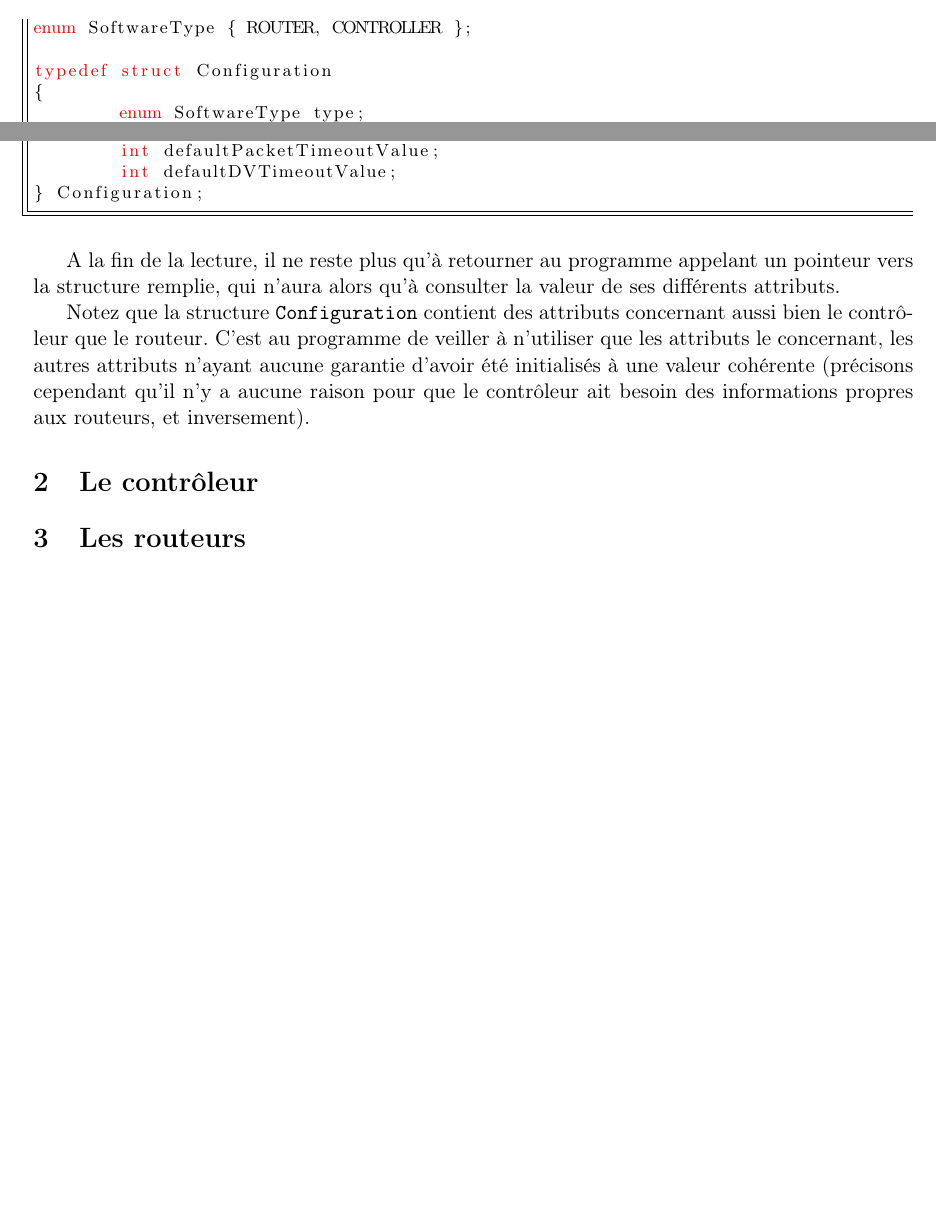
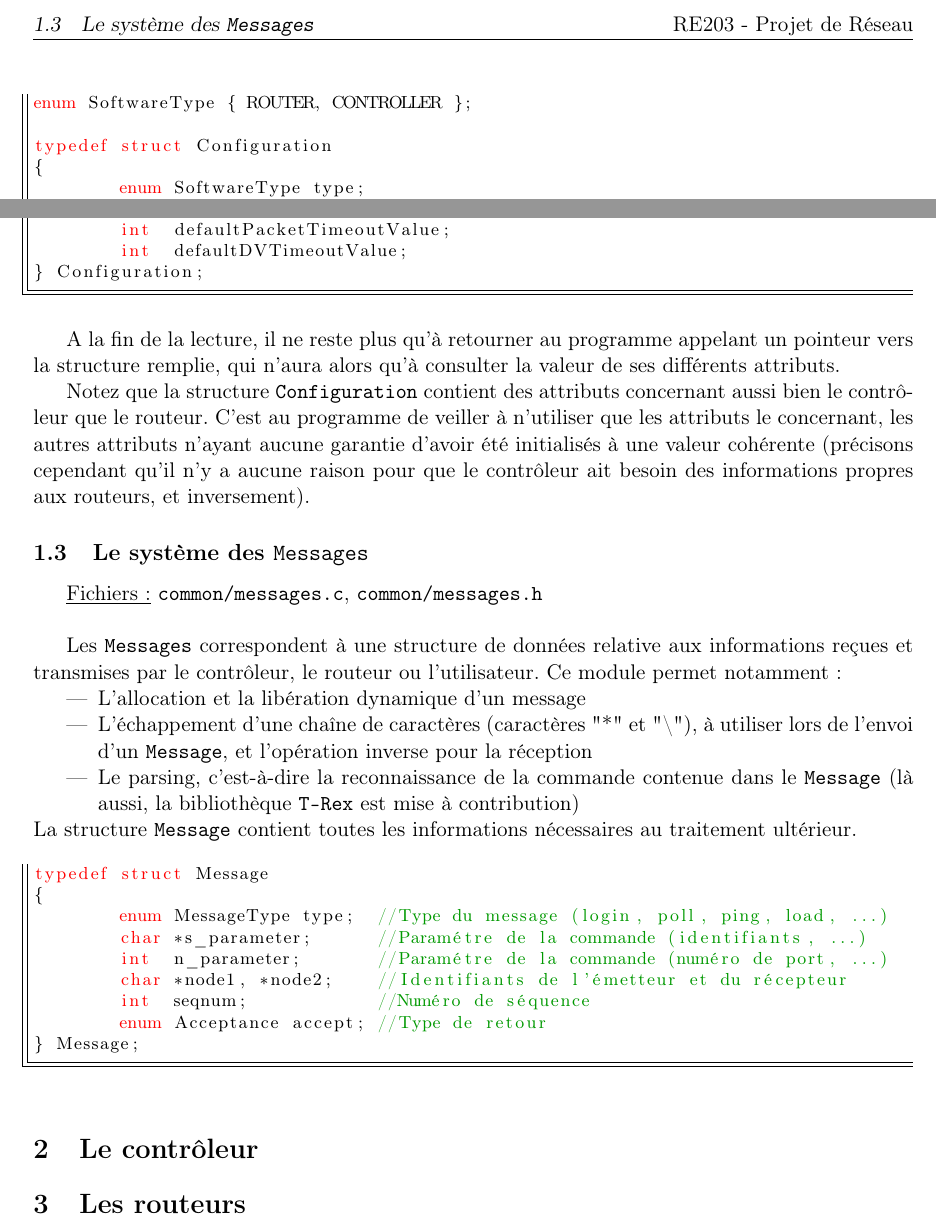
Before and after one commit to julienc91/re203-projet-reseau, a LaTeX document (rapport/rapport.tex): two parts of page 3 of 3, joined at a grey line, cut at the place of the change, the shorter picture padded with empty space. Compiled offline with pdfLaTeX.

Commit message:
Rapport: Messages

```diff
--- a/rapport/rapport.tex
+++ b/rapport/rapport.tex
@@ -119,21 +120,46 @@ typedef struct Configuration
 {
 	enum SoftwareType type;
 	char controllerAddress[20];
-	int routerPort;
-	int controllerPort;
-	int pollTimeoutValue;
-	int controllerUpdateInterval;
-	int routerUpdateInterval;
-	int defaultTTLValue;
-	int defaultPingPacketCount;
-	int defaultPacketTimeoutValue;
-	int defaultDVTimeoutValue;
+	int  routerPort;
+	int  controllerPort;
+	int  pollTimeoutValue;
+	int  controllerUpdateInterval;
+	int  routerUpdateInterval;
+	int  defaultTTLValue;
+	int  defaultPingPacketCount;
+	int  defaultPacketTimeoutValue;
+	int  defaultDVTimeoutValue;
 } Configuration;
 \end{lstlisting}
 
 A la fin de la lecture, il ne reste plus qu'à retourner au programme appelant un pointeur vers la structure remplie, qui n'aura alors qu'à consulter la valeur de ses différents attributs.
 
 Notez que la structure \texttt{Configuration} contient des attributs concernant aussi bien le contrôleur que le routeur. C'est au programme de veiller à n'utiliser que les attributs le concernant, les autres attributs n'ayant aucune garantie d'avoir été initialisés à une valeur cohérente (précisons cependant qu'il n'y a aucune raison pour que le contrôleur ait besoin des informations propres aux routeurs, et inversement).
+
+\subsection{Le système des \texttt{Messages}}
+\label{message}
+
+\underline{Fichiers :} \texttt{common/messages.c}, \texttt{common/messages.h}\\
+
+Les \texttt{Messages} correspondent à une structure de données relative aux informations reçues et transmises par le contrôleur, le routeur ou l'utilisateur. Ce module permet notamment:
+\begin{itemize}
+ \item L'allocation et la libération dynamique d'un message
+ \item L'échappement d'une chaîne de caractères (caractères "*" et "\textbackslash"), à utiliser lors de l'envoi d'un \texttt{Message}, et l'opération inverse pour la réception
+ \item Le parsing, c'est-à-dire la reconnaissance de la commande contenue dans le \texttt{Message} (là aussi, la bibliothèque \texttt{T-Rex} est mise à contribution)
+\end{itemize}
+La structure \texttt{Message} contient toutes les informations nécessaires au traitement ultérieur.
+
+\begin{lstlisting}
+typedef struct Message
+{
+	enum MessageType type;  //Type du message (login, poll, ping, load, ...)
+	char *s_parameter;      //Paramètre de la commande (identifiants, ...)
+	int  n_parameter;       //Paramètre de la commande (numéro de port, ...)
+	char *node1, *node2;    //Identifiants de l'émetteur et du récepteur
+	int  seqnum;            //Numéro de séquence
+	enum Acceptance accept; //Type de retour
+} Message;
+\end{lstlisting}
 
 \section{Le contrôleur}
 
```
Also changed, not shown: rapport/rapport.tex (1 more changed lines).
